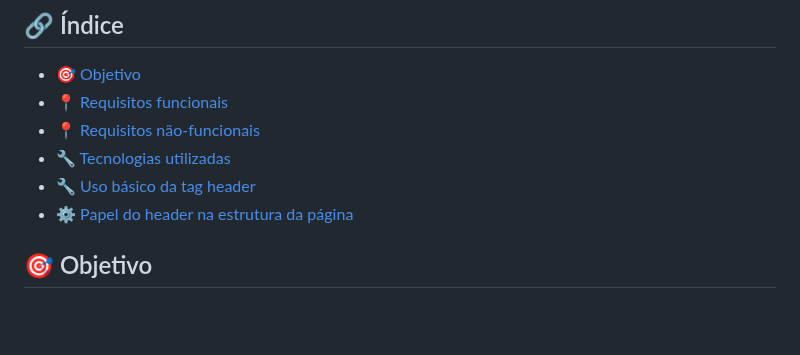
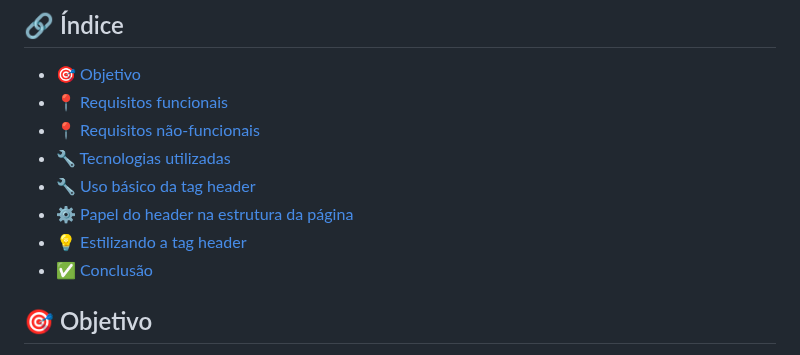
Before and after one commit to andersoncode55/Tag-header-HTML, a Markdown page: README.md, the part around the change. Rendered like a GitHub page; blank space fills up the shorter version.

```diff
--- a/README.md
+++ b/README.md
@@ -7,6 +7,8 @@
 * [🔧 Tecnologias utilizadas](#-tecnologias-utilizadas)
 * [🔧 Uso básico da tag header](#-uso-básico-da-tag-header)
 * [⚙️ Papel do header na estrutura da página](#-Papel-do-header-na-estrutura-da-página)
+* [💡 Estilizando a tag header](#-Estilizando-a-tag-header)
+* [✅ Conclusão](#-conclusão)
 
 
 
```
